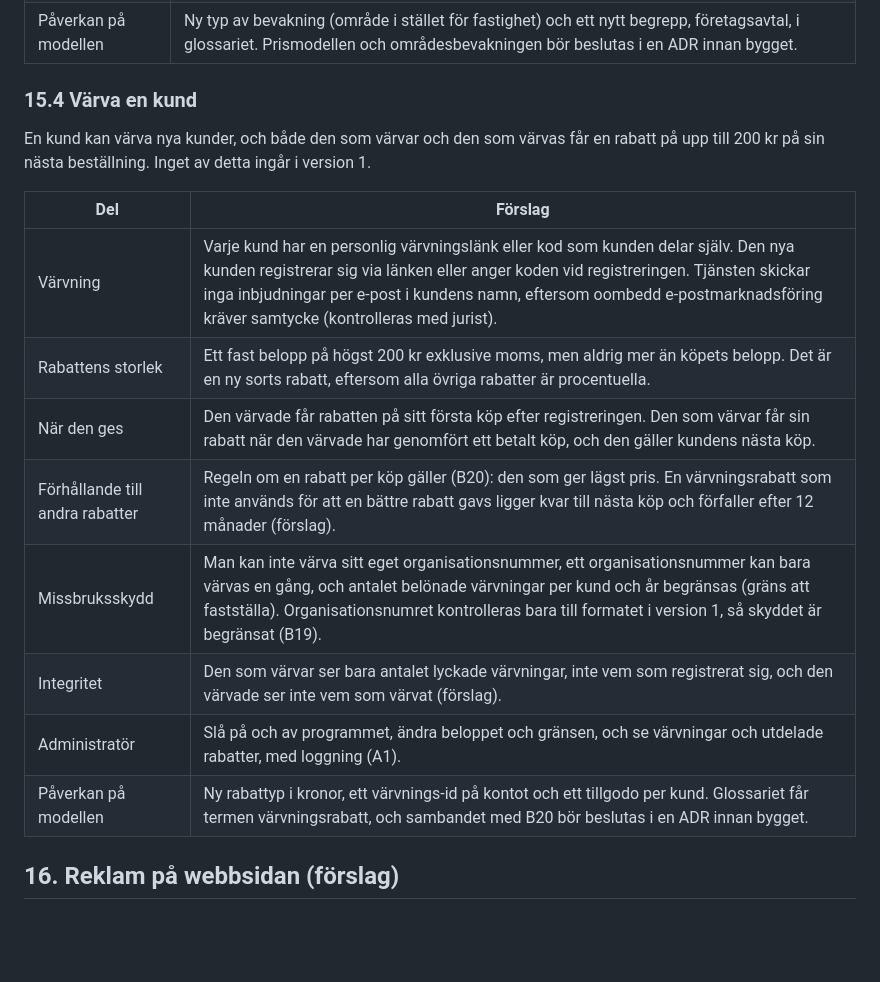
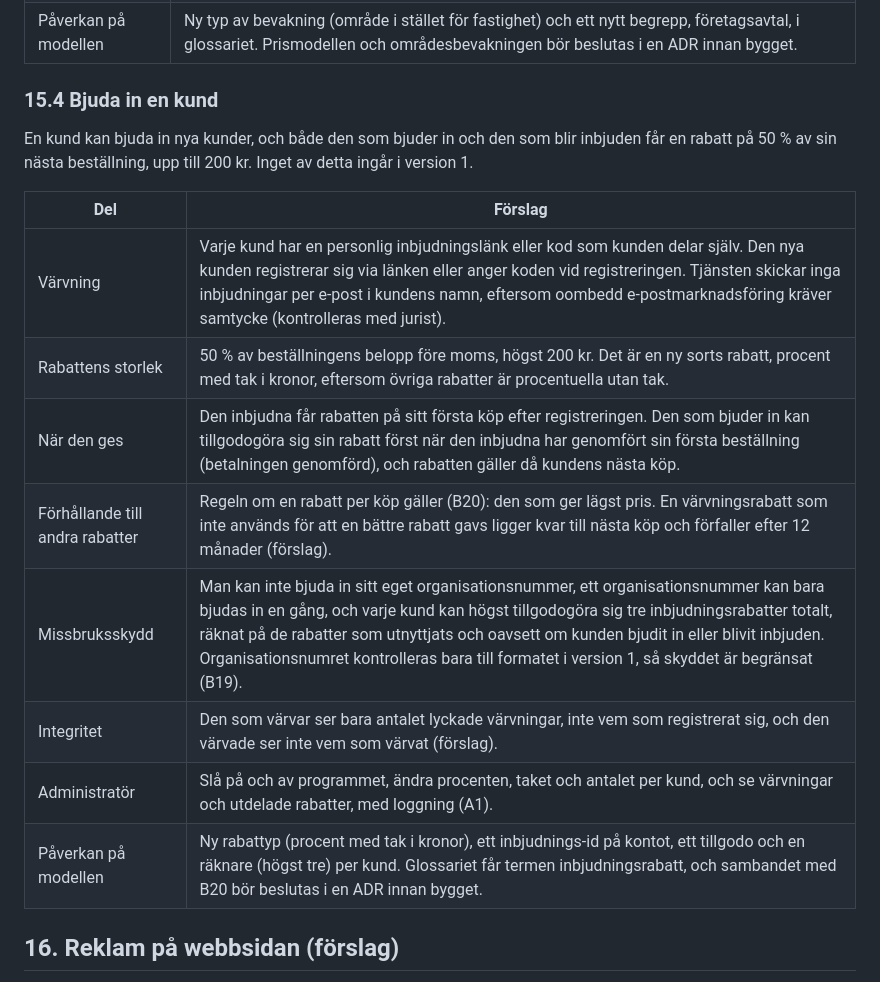
Before and after one commit to henrik-carlsson/LLVP, a Markdown page: artlarm/docs/PRD.md, the part around the change. Rendered like a GitHub page; blank space fills up the shorter version.

Commit message:
Inbjudningsrabatt: 50 % upp till 200 kr, högst tre per kund
Co-Authored-By: Claude Sonnet 5.5 <noreply@anthropic.com>

```diff
--- a/artlarm/docs/PRD.md
+++ b/artlarm/docs/PRD.md
@@ -541,20 +541,20 @@ Större organisationer, till exempel skogsbolag, kommuner, försäkringsbolag oc
 | Rapporter | Månadsrapport per organisation: antal notiser, arealer och användning av avtalets areal. |
 | Påverkan på modellen | Ny typ av bevakning (område i stället för fastighet) och ett nytt begrepp, företagsavtal, i glossariet. Prismodellen och områdesbevakningen bör beslutas i en ADR innan bygget. |
 
-### 15.4 Värva en kund
+### 15.4 Bjuda in en kund
 
-En kund kan värva nya kunder, och både den som värvar och den som värvas får en rabatt på upp till 200 kr på sin nästa beställning. Inget av detta ingår i version 1.
+En kund kan bjuda in nya kunder, och både den som bjuder in och den som blir inbjuden får en rabatt på 50 % av sin nästa beställning, upp till 200 kr. Inget av detta ingår i version 1.
 
 | Del | Förslag |
 | --- | --- |
-| Värvning | Varje kund har en personlig värvningslänk eller kod som kunden delar själv. Den nya kunden registrerar sig via länken eller anger koden vid registreringen. Tjänsten skickar inga inbjudningar per e-post i kundens namn, eftersom oombedd e-postmarknadsföring kräver samtycke (kontrolleras med jurist). |
-| Rabattens storlek | Ett fast belopp på högst 200 kr exklusive moms, men aldrig mer än köpets belopp. Det är en ny sorts rabatt, eftersom alla övriga rabatter är procentuella. |
-| När den ges | Den värvade får rabatten på sitt första köp efter registreringen. Den som värvar får sin rabatt när den värvade har genomfört ett betalt köp, och den gäller kundens nästa köp. |
+| Värvning | Varje kund har en personlig inbjudningslänk eller kod som kunden delar själv. Den nya kunden registrerar sig via länken eller anger koden vid registreringen. Tjänsten skickar inga inbjudningar per e-post i kundens namn, eftersom oombedd e-postmarknadsföring kräver samtycke (kontrolleras med jurist). |
+| Rabattens storlek | 50 % av beställningens belopp före moms, högst 200 kr. Det är en ny sorts rabatt, procent med tak i kronor, eftersom övriga rabatter är procentuella utan tak. |
+| När den ges | Den inbjudna får rabatten på sitt första köp efter registreringen. Den som bjuder in kan tillgodogöra sig sin rabatt först när den inbjudna har genomfört sin första beställning (betalningen genomförd), och rabatten gäller då kundens nästa köp. |
 | Förhållande till andra rabatter | Regeln om en rabatt per köp gäller (B20): den som ger lägst pris. En värvningsrabatt som inte används för att en bättre rabatt gavs ligger kvar till nästa köp och förfaller efter 12 månader (förslag). |
-| Missbruksskydd | Man kan inte värva sitt eget organisationsnummer, ett organisationsnummer kan bara värvas en gång, och antalet belönade värvningar per kund och år begränsas (gräns att fastställa). Organisationsnumret kontrolleras bara till formatet i version 1, så skyddet är begränsat (B19). |
+| Missbruksskydd | Man kan inte bjuda in sitt eget organisationsnummer, ett organisationsnummer kan bara bjudas in en gång, och varje kund kan högst tillgodogöra sig tre inbjudningsrabatter totalt, räknat på de rabatter som utnyttjats och oavsett om kunden bjudit in eller blivit inbjuden. Organisationsnumret kontrolleras bara till formatet i version 1, så skyddet är begränsat (B19). |
 | Integritet | Den som värvar ser bara antalet lyckade värvningar, inte vem som registrerat sig, och den värvade ser inte vem som värvat (förslag). |
-| Administratör | Slå på och av programmet, ändra beloppet och gränsen, och se värvningar och utdelade rabatter, med loggning (A1). |
-| Påverkan på modellen | Ny rabattyp i kronor, ett värvnings-id på kontot och ett tillgodo per kund. Glossariet får termen värvningsrabatt, och sambandet med B20 bör beslutas i en ADR innan bygget. |
+| Administratör | Slå på och av programmet, ändra procenten, taket och antalet per kund, och se värvningar och utdelade rabatter, med loggning (A1). |
+| Påverkan på modellen | Ny rabattyp (procent med tak i kronor), ett inbjudnings-id på kontot, ett tillgodo och en räknare (högst tre) per kund. Glossariet får termen inbjudningsrabatt, och sambandet med B20 bör beslutas i en ADR innan bygget. |
 
 ## 16. Reklam på webbsidan (förslag)
 
```
